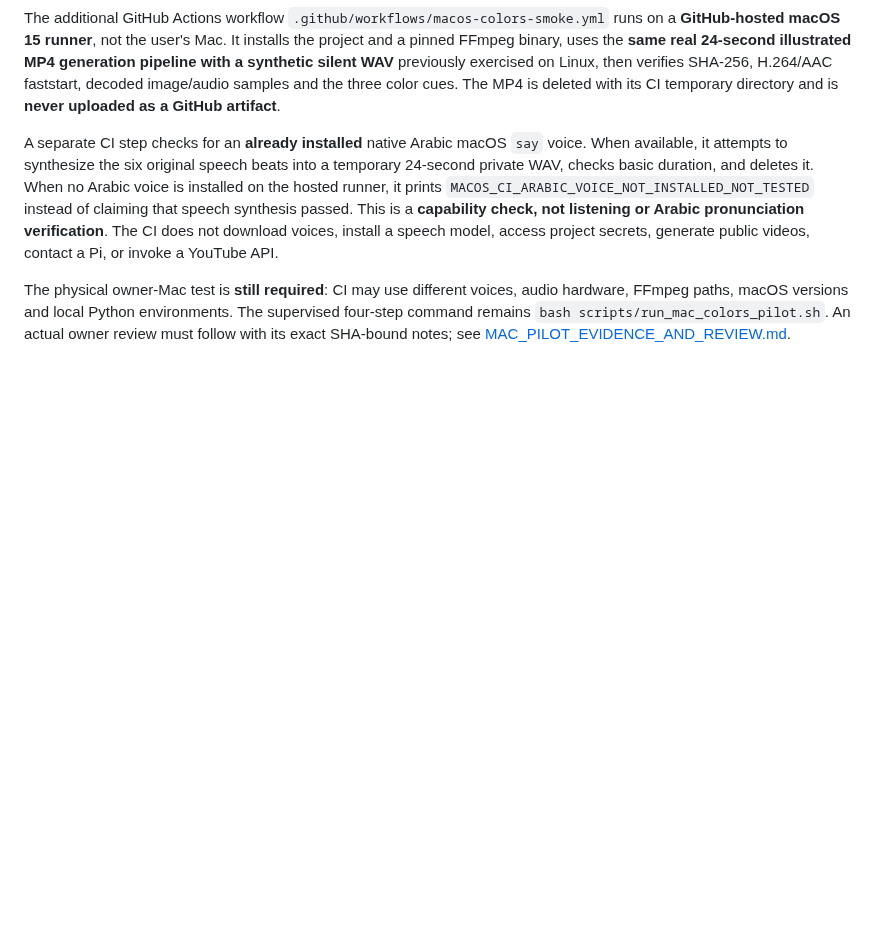
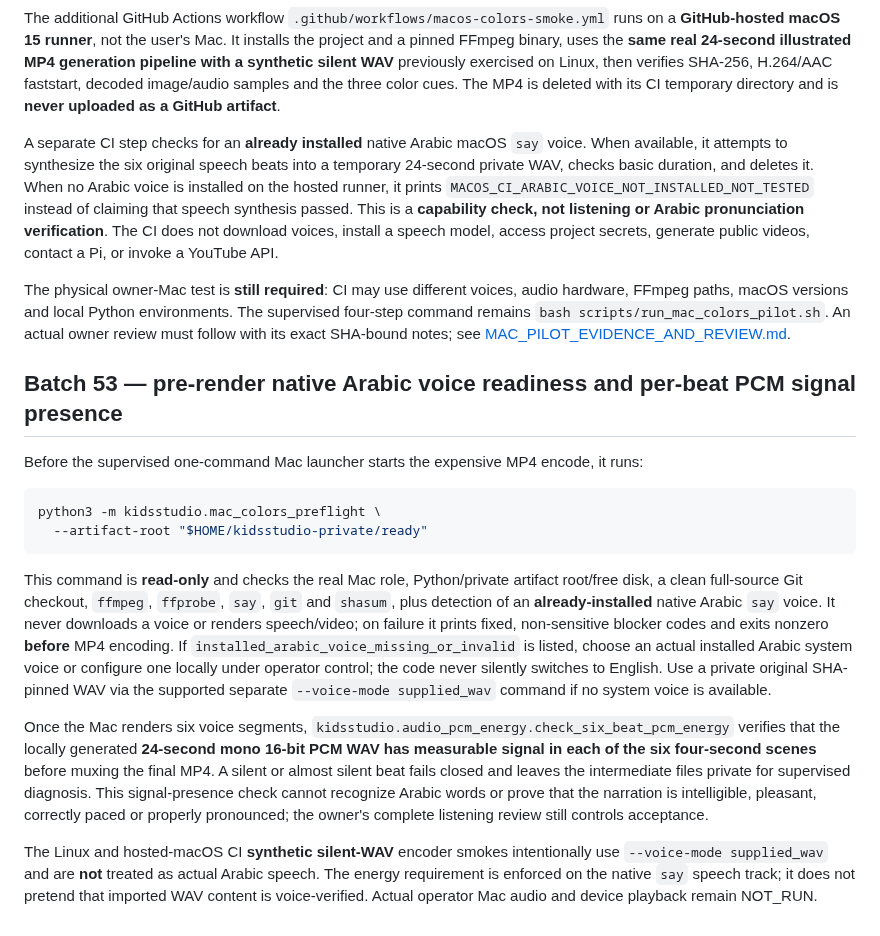
Before and after one commit to ali96adil/KidsStudio, a Markdown page: docs/FIRST_PLAYABLE_COLORS_PILOT.md, the part around the change. GitHub-like rendering; blank space fills up the shorter version.

Commit message:
Batch 53: document early native Arabic voice and six-beat energy gates before Mac production test

````diff
--- a/docs/FIRST_PLAYABLE_COLORS_PILOT.md
+++ b/docs/FIRST_PLAYABLE_COLORS_PILOT.md
@@ -144,3 +144,16 @@ The additional GitHub Actions workflow `.github/workflows/macos-colors-smoke.yml
 A separate CI step checks for an **already installed** native Arabic macOS `say` voice. When available, it attempts to synthesize the six original speech beats into a temporary 24-second private WAV, checks basic duration, and deletes it. When no Arabic voice is installed on the hosted runner, it prints `MACOS_CI_ARABIC_VOICE_NOT_INSTALLED_NOT_TESTED` instead of claiming that speech synthesis passed. This is a **capability check, not listening or Arabic pronunciation verification**. The CI does not download voices, install a speech model, access project secrets, generate public videos, contact a Pi, or invoke a YouTube API.
 
 The physical owner-Mac test is **still required**: CI may use different voices, audio hardware, FFmpeg paths, macOS versions and local Python environments. The supervised four-step command remains `bash scripts/run_mac_colors_pilot.sh`. An actual owner review must follow with its exact SHA-bound notes; see [MAC_PILOT_EVIDENCE_AND_REVIEW.md](MAC_PILOT_EVIDENCE_AND_REVIEW.md).
+
+## Batch 53 — pre-render native Arabic voice readiness and per-beat PCM signal presence
+
+Before the supervised one-command Mac launcher starts the expensive MP4 encode, it runs:
+```bash
+python3 -m kidsstudio.mac_colors_preflight \
+  --artifact-root "$HOME/kidsstudio-private/ready"
+```
+This command is **read-only** and checks the real Mac role, Python/private artifact root/free disk, a clean full-source Git checkout, `ffmpeg`, `ffprobe`, `say`, `git` and `shasum`, plus detection of an **already-installed** native Arabic `say` voice. It never downloads a voice or renders speech/video; on failure it prints fixed, non-sensitive blocker codes and exits nonzero **before** MP4 encoding. If `installed_arabic_voice_missing_or_invalid` is listed, choose an actual installed Arabic system voice or configure one locally under operator control; the code never silently switches to English. Use a private original SHA-pinned WAV via the supported separate `--voice-mode supplied_wav` command if no system voice is available.
+
+Once the Mac renders six voice segments, `kidsstudio.audio_pcm_energy.check_six_beat_pcm_energy` verifies that the locally generated **24-second mono 16-bit PCM WAV has measurable signal in each of the six four-second scenes** before muxing the final MP4. A silent or almost silent beat fails closed and leaves the intermediate files private for supervised diagnosis. This signal-presence check cannot recognize Arabic words or prove that the narration is intelligible, pleasant, correctly paced or properly pronounced; the owner's complete listening review still controls acceptance.
+
+The Linux and hosted-macOS CI **synthetic silent-WAV** encoder smokes intentionally use `--voice-mode supplied_wav` and are **not** treated as actual Arabic speech. The energy requirement is enforced on the native `say` speech track; it does not pretend that imported WAV content is voice-verified. Actual operator Mac audio and device playback remain NOT_RUN.
````
